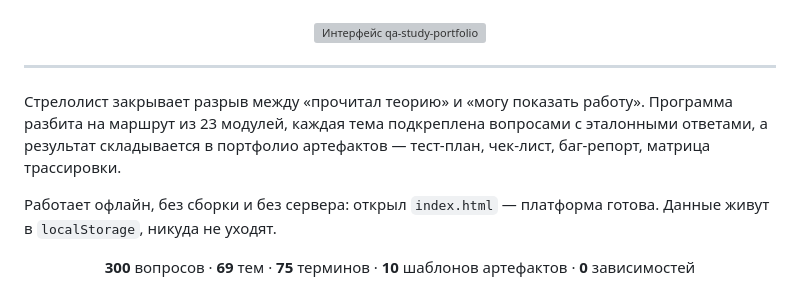
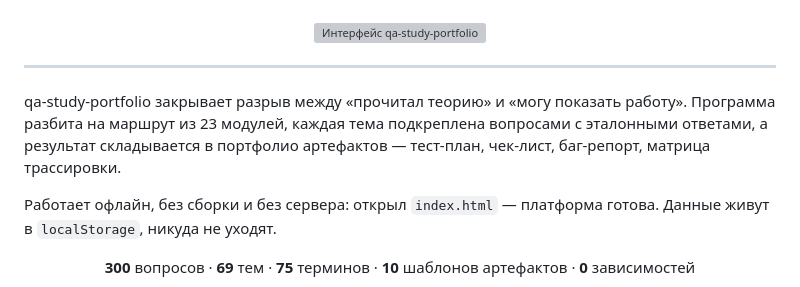
Before and after one commit to konstantin532/qa-study-portfolio, a Markdown page: README.md, the part around one of its changes. Drawn GitHub-style; grey boxes are pictures that could not be loaded.

```diff
--- a/README.md
+++ b/README.md
@@ -30,7 +30,7 @@
 
 ---
 
-Стрелолист закрывает разрыв между «прочитал теорию» и «могу показать работу». Программа разбита на маршрут из 23 модулей, каждая тема подкреплена вопросами с эталонными ответами, а результат складывается в портфолио артефактов — тест-план, чек-лист, баг-репорт, матрица трассировки.
+qa-study-portfolio закрывает разрыв между «прочитал теорию» и «могу показать работу». Программа разбита на маршрут из 23 модулей, каждая тема подкреплена вопросами с эталонными ответами, а результат складывается в портфолио артефактов — тест-план, чек-лист, баг-репорт, матрица трассировки.
 
 Работает офлайн, без сборки и без сервера: открыл `index.html` — платформа готова. Данные живут в `localStorage`, никуда не уходят.
 
```
Also changed, not shown: other parts of README.md (+1 -1 lines).
